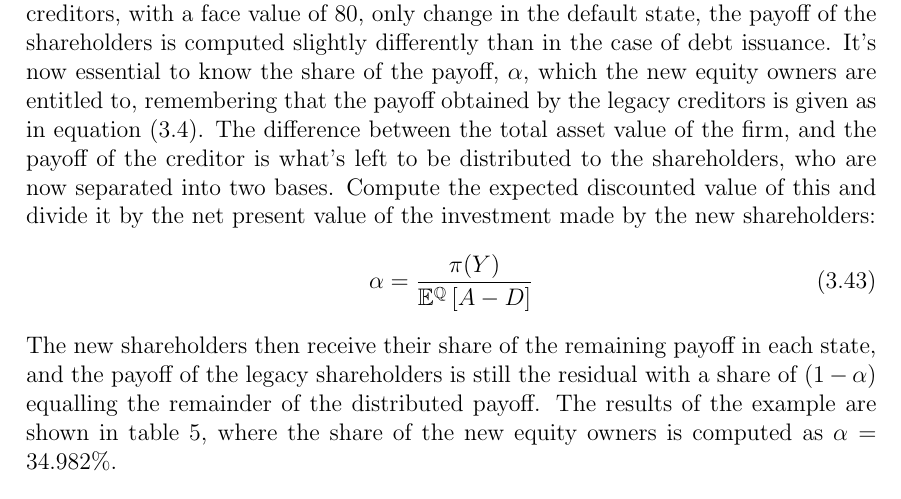
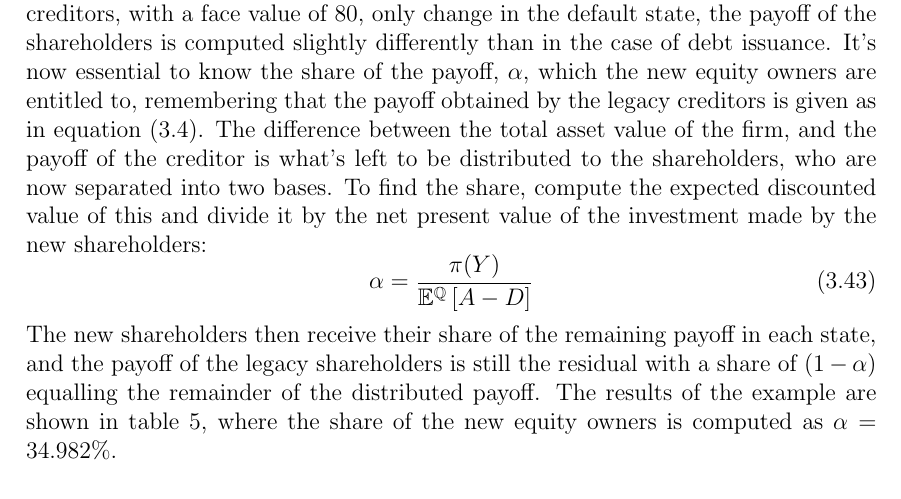
Before and after one commit to sebastianbaltser/master-thesis, a LaTeX thesis (thesis/main.tex, which reads thesis/content/body-matter/single-period-model/examples/risk-free-project/funding-by-share-issuance.tex): part of page 25 of 33, cut so that both start at the same text. Compiled offline with pdfLaTeX.

Commit message:
Fix formulation

```diff
--- a/thesis/content/body-matter/single-period-model/examples/risk-free-project/funding-by-share-issuance.tex
+++ b/thesis/content/body-matter/single-period-model/examples/risk-free-project/funding-by-share-issuance.tex
@@ -27,7 +27,7 @@
         While the payoff of the legacy creditors, with a face value of 80, only change in the default state, the payoff of the shareholders is computed slightly differently than in the case of debt issuance.
         It's now essential to know the share of the payoff, $\alpha$, which the new equity owners are entitled to, remembering that the payoff obtained by the legacy creditors is given as in \cref{eqn:legacy-creditor-payoff}.
         The difference between the total asset value of the firm, and the payoff of the creditor is what's left to be distributed to the shareholders, who are now separated into two bases.
-        Compute the expected discounted value of this and divide it by the net present value of the investment made by the new shareholders:
+        To find the share, compute the expected discounted value of this and divide it by the net present value of the investment made by the new shareholders:
         \begin{equation}
             \alpha =
                 \frac{
```
